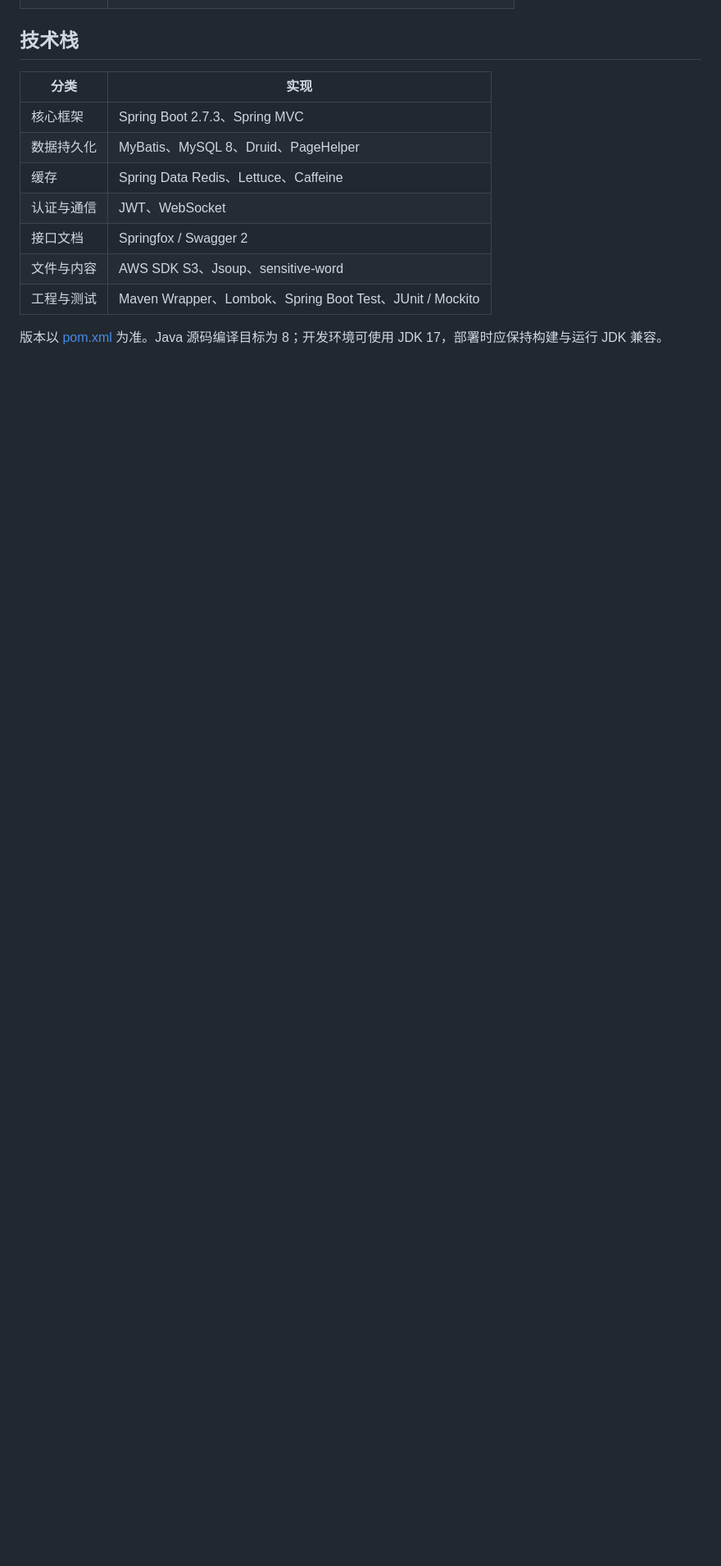
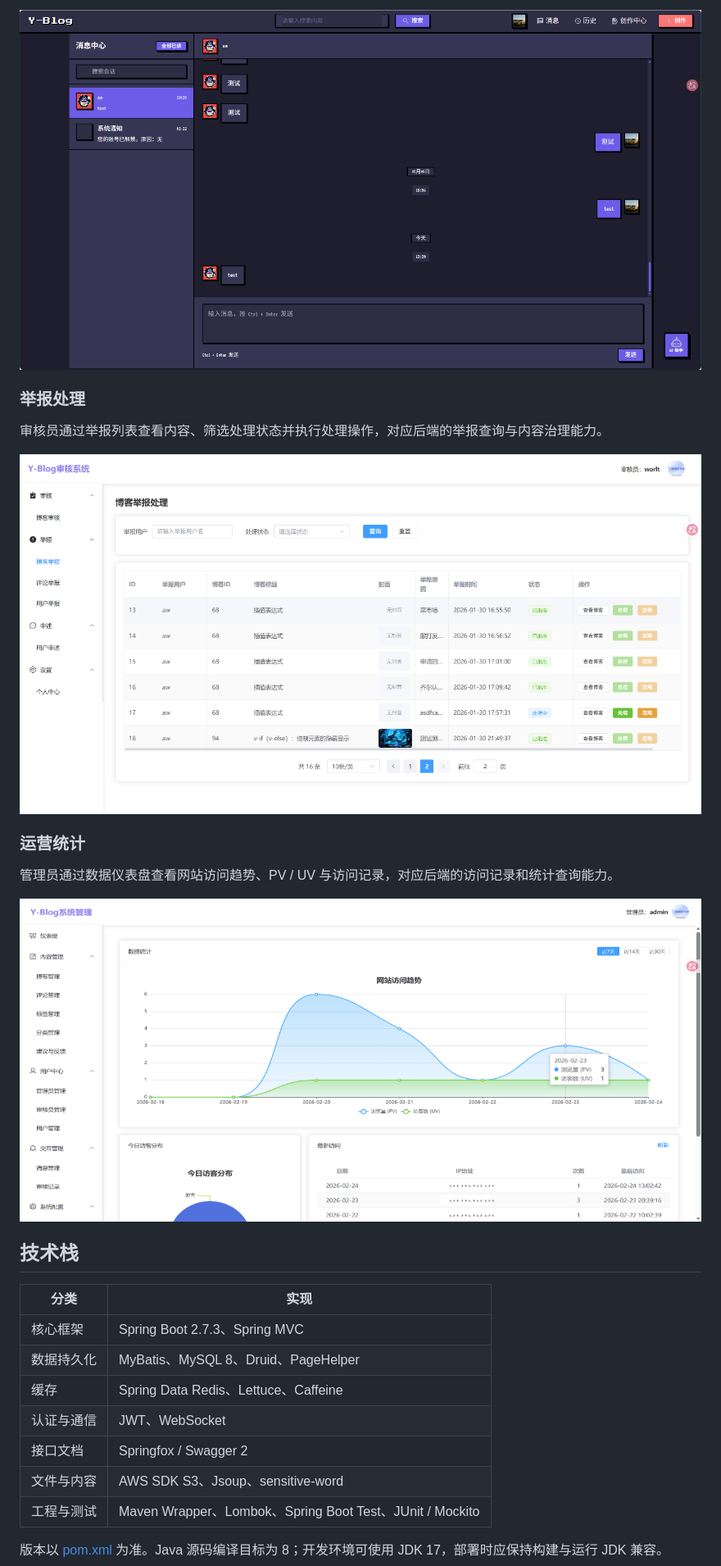
Before and after one commit to worlt/Y-Blog-Backend, a Markdown page: README.md, the part around one of its changes. Shown at 82% size. Drawn GitHub-style; pictures changed too: docs/images/screenshots/admin-dashboard.png (added), docs/images/screenshots/auditor-reports.png (added), docs/images/screenshots/private-messages.png (added); blank space fills up the shorter version.

Commit message:
docs: add feature UI screenshots to backend README

```diff
--- a/README.md
+++ b/README.md
@@ -40,3 +56,16 @@ Y-Blog 是一个前后端分离的博客社区。本仓库基于 Spring Boot 和
+![即时私信：会话列表与消息收发](docs/images/screenshots/private-messages.png)
+
+### 举报处理
+
+审核员通过举报列表查看内容、筛选处理状态并执行处理操作，对应后端的举报查询与内容治理能力。
+
+![内容治理：审核端博客举报查询与处理](docs/images/screenshots/auditor-reports.png)
+
+### 运营统计
+
+管理员通过数据仪表盘查看网站访问趋势、PV / UV 与访问记录，对应后端的访问记录和统计查询能力。
+
+![运营统计：管理端访问数据仪表盘，IP 地址已脱敏](docs/images/screenshots/admin-dashboard.png)
 
 ## 技术栈
 
```
Also changed, not shown: other parts of README.md (+16 -0 lines), docs/images/screenshots/article-editor.png (added).
